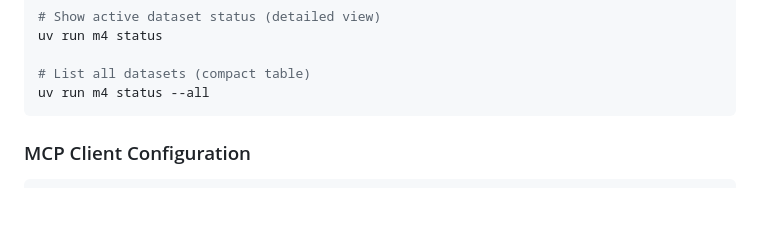
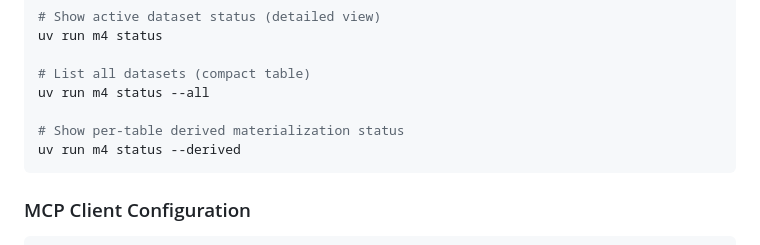
Before and after one commit to aramis00/m4, a Markdown page: docs/DEVELOPMENT.md, the part around the change. Rendered like a GitHub page; blank space fills up the shorter version.

````diff
--- a/docs/DEVELOPMENT.md
+++ b/docs/DEVELOPMENT.md
@@ -44,6 +44,9 @@ uv run m4 status
 
 # List all datasets (compact table)
 uv run m4 status --all
+
+# Show per-table derived materialization status
+uv run m4 status --derived
 ```
 
 ### MCP Client Configuration
````
Also changed, not shown: README.md (+1 -0 lines).
